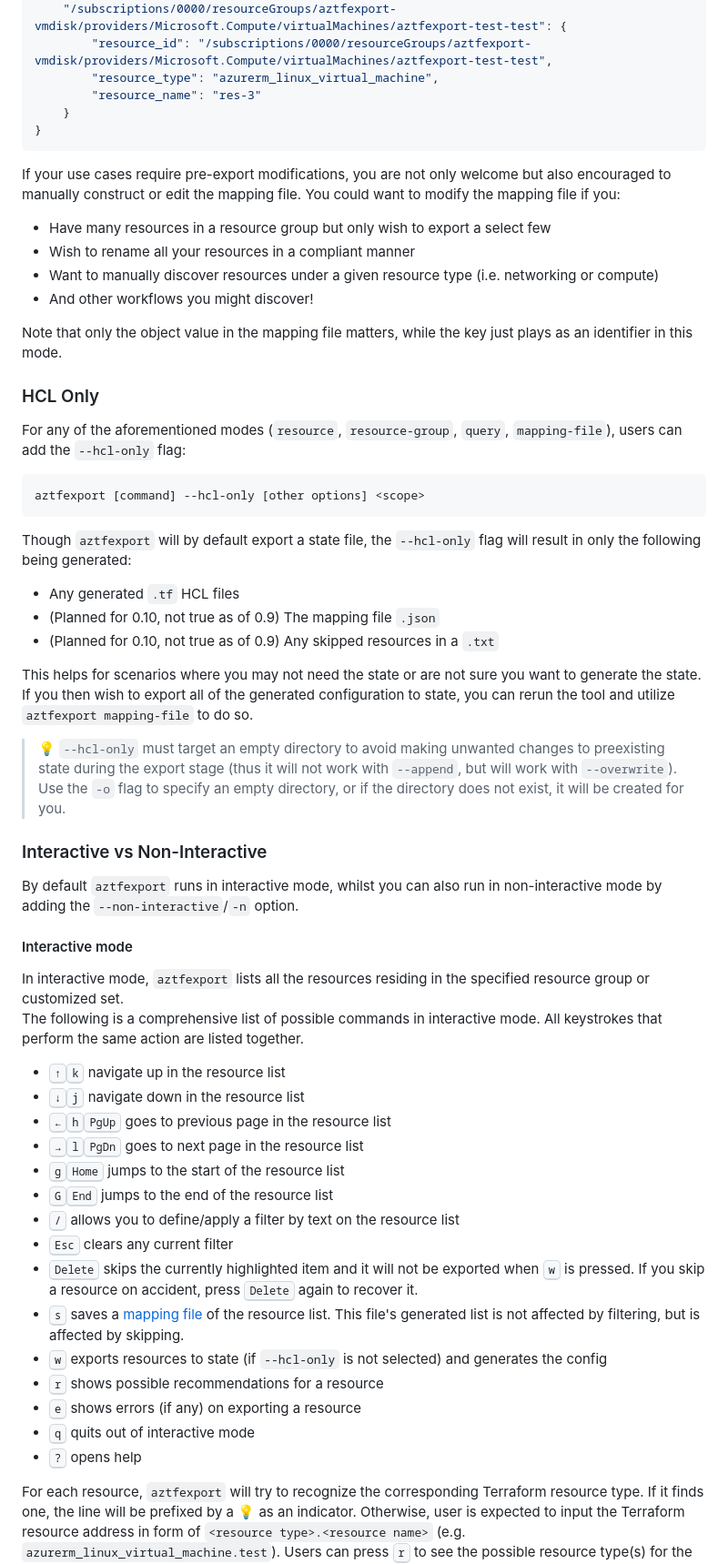
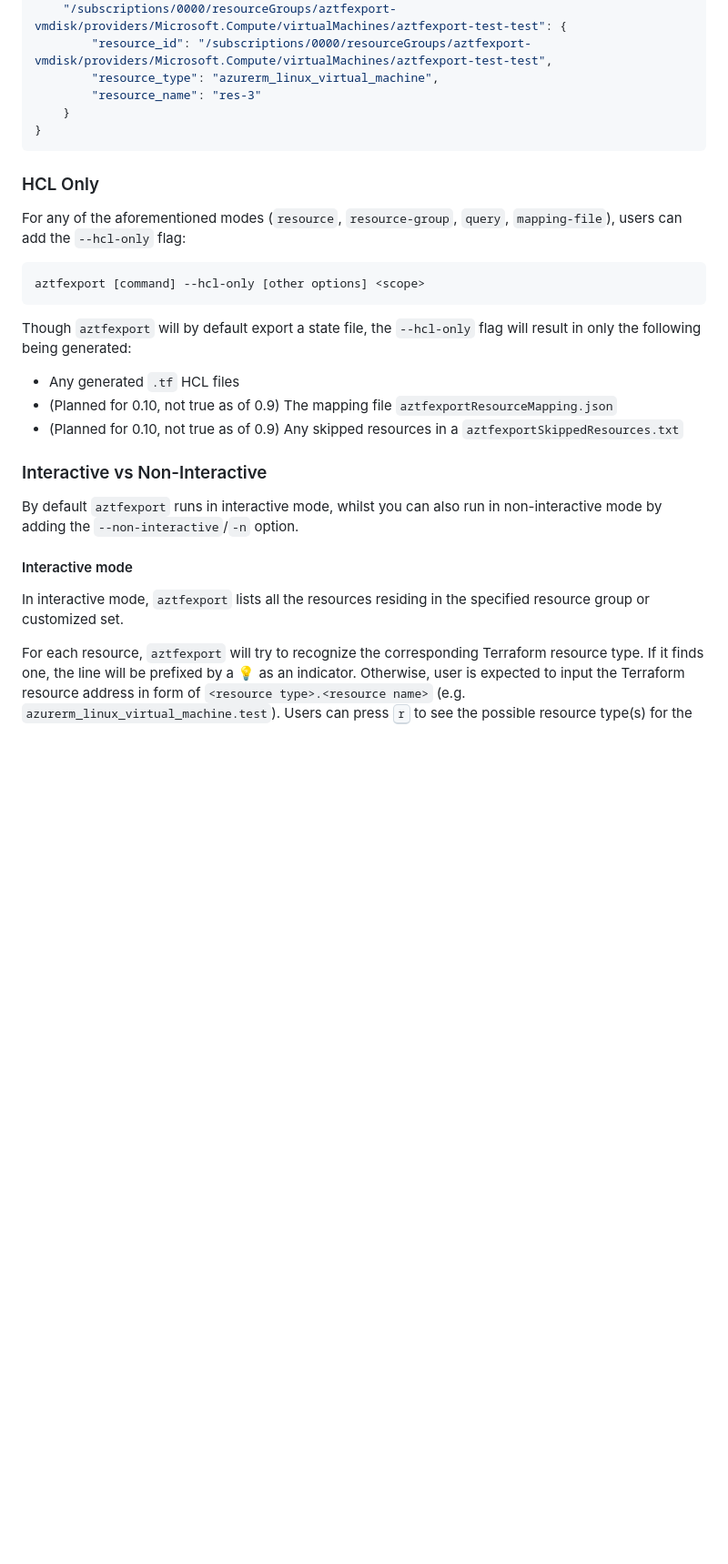
Before and after one commit to Azure/aztfexport, a Markdown page: README.md, the part around the change printed below. Shown: that part at 91% size. GitHub-like rendering; blank space fills up the shorter version.

Commit message:
Trimmed down README

````diff
--- a/README.md
+++ b/README.md
@@ -179,14 +159,6 @@ An example mapping file:
 }
 ```
 
-If your use cases require pre-export modifications, you are not only welcome but also encouraged to manually construct or edit the mapping file. You could want to modify the mapping file if you:
-- Have many resources in a resource group but only wish to export a select few
-- Wish to rename all your resources in a compliant manner
-- Want to manually discover resources under a given resource type (i.e. networking or compute)
-- And other workflows you might discover!
-
-Note that only the object value in the mapping file matters, while the key just plays as an identifier in this mode.
-
 ### HCL Only
 
 For any of the aforementioned modes (`resource`, `resource-group`, `query`, `mapping-file`), users can add the `--hcl-only` flag:
@@ -195,11 +167,8 @@ aztfexport [command] --hcl-only [other options] <scope>
 ```
 Though `aztfexport` will by default export a state file, the `--hcl-only` flag will result in only the following being generated:
 - Any generated `.tf` HCL files
-- (Planned for 0.10, not true as of 0.9) The mapping file `.json`
-- (Planned for 0.10, not true as of 0.9) Any skipped resources in a `.txt`
-
-This helps for scenarios where you may not need the state or are not sure you want to generate the state. If you then wish to export all of the generated configuration to state, you can rerun the tool and utilize `aztfexport mapping-file` to do so.
-> 💡 `--hcl-only` must target an empty directory to avoid making unwanted changes to preexisting state during the export stage (thus it will not work with `--append`, but will work with `--overwrite`). Use the `-o` flag to specify an empty directory, or if the directory does not exist, it will be created for you.
+- (Planned for 0.10, not true as of 0.9) The mapping file `aztfexportResourceMapping.json`
+- (Planned for 0.10, not true as of 0.9) Any skipped resources in a `aztfexportSkippedResources.txt`
 
 ### Interactive vs Non-Interactive
 
@@ -208,23 +177,6 @@ By default `aztfexport` runs in interactive mode, whilst you can also run in non
 #### Interactive mode
 
 In interactive mode, `aztfexport` lists all the resources residing in the specified resource group or customized set.
-The following is a comprehensive list of possible commands in interactive mode. All keystrokes that perform the same action are listed together.
-
-- <kbd>&#8593;</kbd><kbd>k</kbd> navigate up in the resource list
-- <kbd>&#8595;</kbd><kbd>j</kbd> navigate down in the resource list
-- <kbd>&#8592;</kbd><kbd>h</kbd><kbd>PgUp</kbd> goes to previous page in the resource list
-- <kbd>&#8594;</kbd><kbd>l</kbd><kbd>PgDn</kbd>  goes to next page in the resource list
-- <kbd>g</kbd><kbd>Home</kbd> jumps to the start of the resource list
-- <kbd>G</kbd><kbd>End</kbd> jumps to the end of the resource list
-- <kbd>/</kbd> allows you to define/apply a filter by text on the resource list
-- <kbd>Esc</kbd> clears any current filter
-- <kbd>Delete</kbd> skips the currently highlighted item and it will not be exported when <kbd>w</kbd> is pressed. If you skip a resource on accident, press <kbd>Delete</kbd> again to recover it.
-- <kbd>s</kbd> saves a [mapping file](###mapping-file) of the resource list. This file's generated list is not affected by filtering, but is affected by skipping.
-- <kbd>w</kbd> exports resources to state (if `--hcl-only` is not selected) and generates the config
-- <kbd>r</kbd> shows possible recommendations for a resource
-- <kbd>e</kbd> shows errors (if any) on exporting a resource
-- <kbd>q</kbd> quits out of interactive mode
-- <kbd>?</kbd> opens help
 
 For each resource, `aztfexport` will try to recognize the corresponding Terraform resource type. If it finds one, the line will be prefixed by a 💡 as an indicator. Otherwise, user is expected to input the Terraform resource address in form of `<resource type>.<resource name>` (e.g. `azurerm_linux_virtual_machine.test`). Users can press <kbd>r</kbd> to see the possible resource type(s) for the selected resource.
 
````
Also changed, not shown: other parts of README.md (+12 -40 lines).
